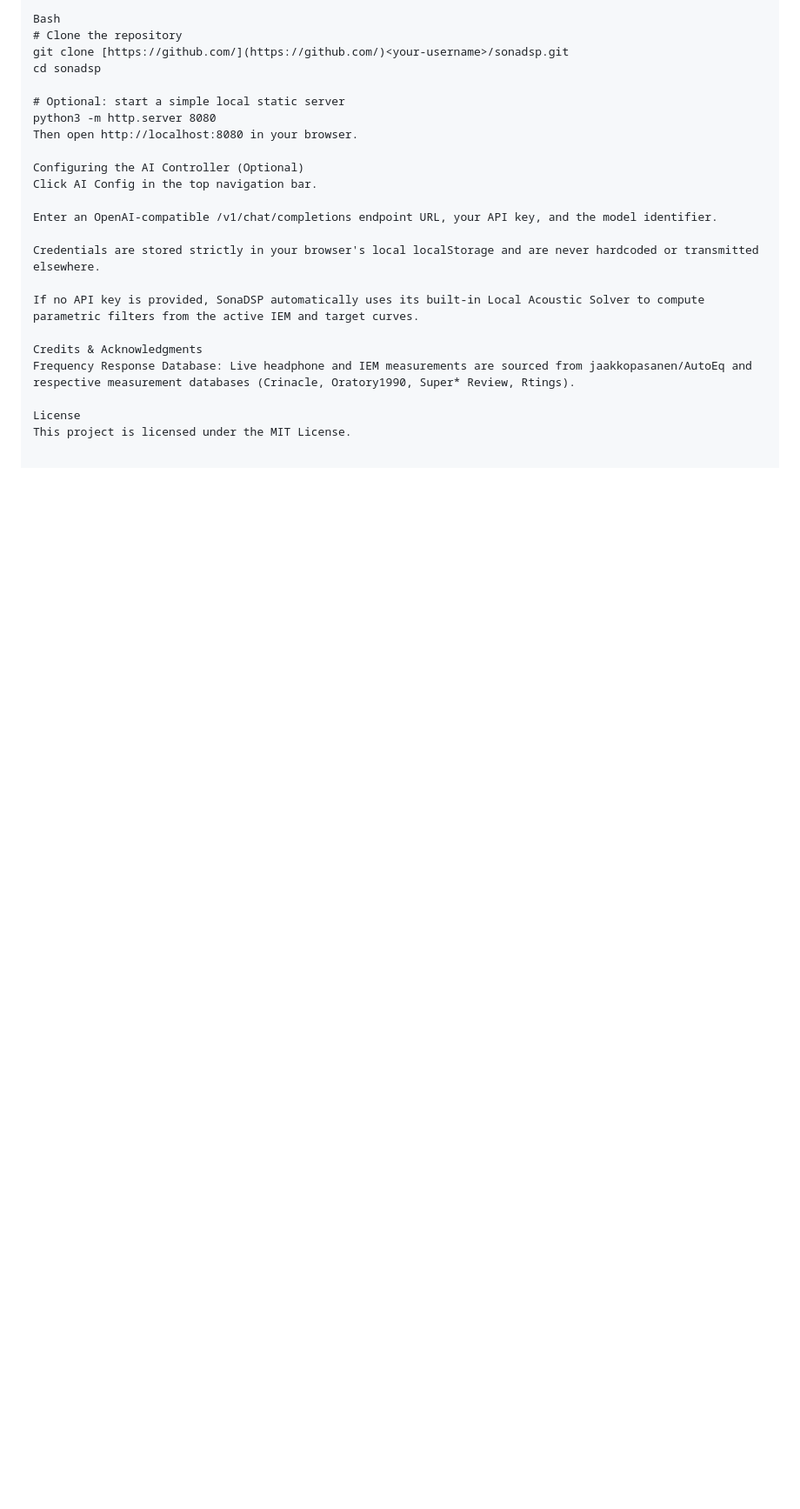
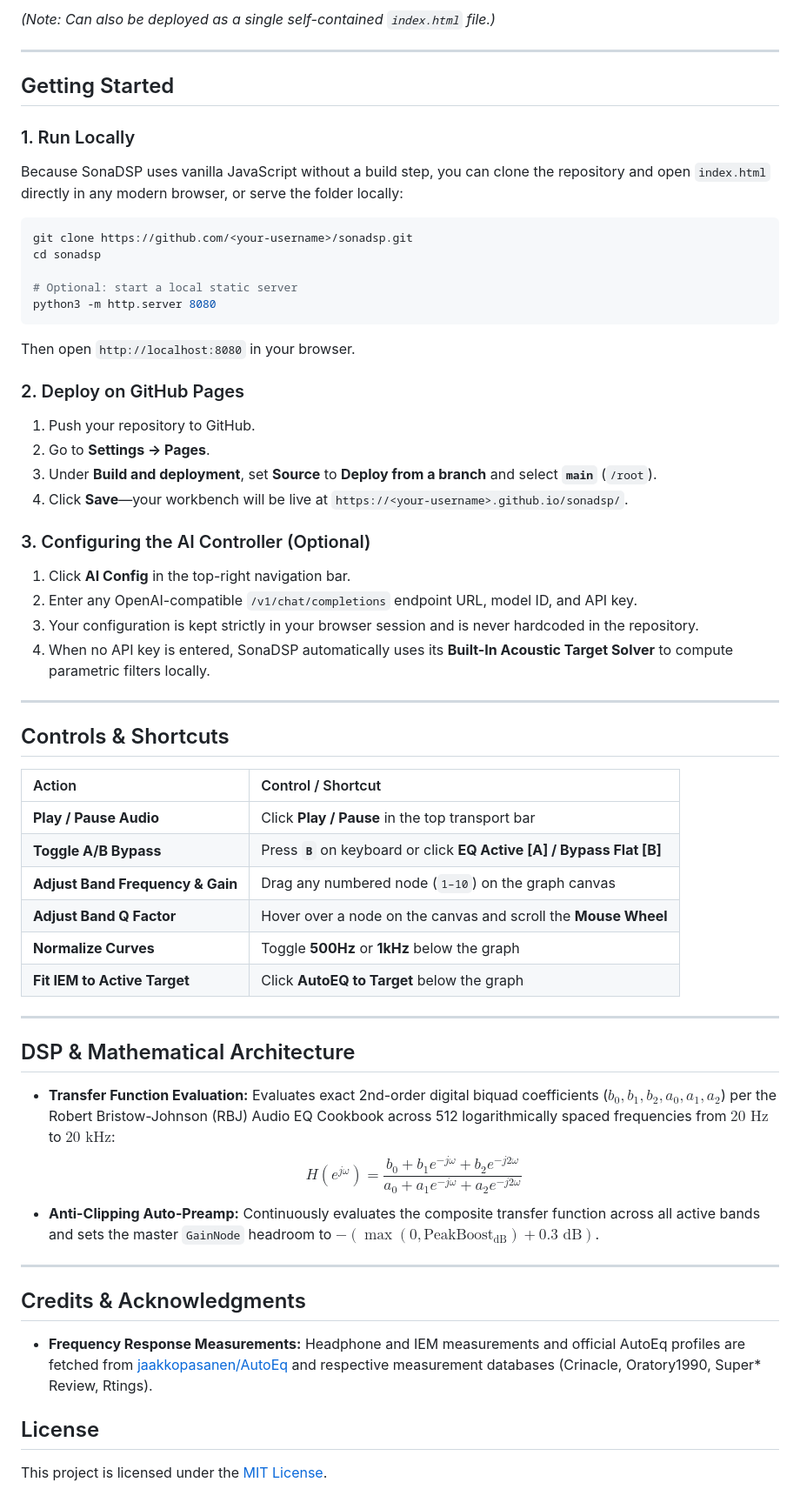
Before and after one commit to treasure7788/SonaDSP, a Markdown page: README.md, the part around one of its changes. Shown at 87% size. Rendered like a GitHub page; blank space fills up the shorter version.

```diff
--- a/README.md
+++ b/README.md
@@ -48,24 +50,62 @@ Because SonaDSP uses vanilla JavaScript without a build step, you can open index
 
-Bash
-# Clone the repository
-git clone [https://github.com/](https://github.com/)<your-username>/sonadsp.git
+*(Note: Can also be deployed as a single self-contained `index.html` file.)*
+
+---
+
+## Getting Started
+
+### 1. Run Locally
+Because SonaDSP uses vanilla JavaScript without a build step, you can clone the repository and open `index.html` directly in any modern browser, or serve the folder locally:
+
+~~~bash
+git clone https://github.com/<your-username>/sonadsp.git
 cd sonadsp
 
-# Optional: start a simple local static server
+# Optional: start a local static server
 python3 -m http.server 8080
-Then open http://localhost:8080 in your browser.
+~~~
 
-Configuring the AI Controller (Optional)
-Click AI Config in the top navigation bar.
+Then open `http://localhost:8080` in your browser.
 
-Enter an OpenAI-compatible /v1/chat/completions endpoint URL, your API key, and the model identifier.
+### 2. Deploy on GitHub Pages
+1. Push your repository to GitHub.
+2. Go to **Settings → Pages**.
+3. Under **Build and deployment**, set **Source** to **Deploy from a branch** and select **`main`** (`/root`).
+4. Click **Save**—your workbench will be live at `https://<your-username>.github.io/sonadsp/`.
 
-Credentials are stored strictly in your browser's local localStorage and are never hardcoded or transmitted elsewhere.
+### 3. Configuring the AI Controller (Optional)
+1. Click **AI Config** in the top-right navigation bar.
+2. Enter any OpenAI-compatible `/v1/chat/completions` endpoint URL, model ID, and API key.
+3. Your configuration is kept strictly in your browser session and is never hardcoded in the repository.
+4. When no API key is entered, SonaDSP automatically uses its **Built-In Acoustic Target Solver** to compute parametric filters locally.
 
-If no API key is provided, SonaDSP automatically uses its built-in Local Acoustic Solver to compute parametric filters from the active IEM and target curves.
+---
 
-Credits & Acknowledgments
-Frequency Response Database: Live headphone and IEM measurements are sourced from jaakkopasanen/AutoEq and respective measurement databases (Crinacle, Oratory1990, Super* Review, Rtings).
+## Controls & Shortcuts
 
-License
-This project is licensed under the MIT License.
+| Action | Control / Shortcut |
+| :--- | :--- |
+| **Play / Pause Audio** | Click **Play / Pause** in the top transport bar |
+| **Toggle A/B Bypass** | Press **`B`** on keyboard or click **EQ Active [A] / Bypass Flat [B]** |
+| **Adjust Band Frequency & Gain** | Drag any numbered node (`1–10`) on the graph canvas |
+| **Adjust Band Q Factor** | Hover over a node on the canvas and scroll the **Mouse Wheel** |
+| **Normalize Curves** | Toggle **500Hz** or **1kHz** below the graph |
+| **Fit IEM to Active Target** | Click **AutoEQ to Target** below the graph |
+
+---
+
+## DSP & Mathematical Architecture
+
+* **Transfer Function Evaluation:** Evaluates exact 2nd-order digital biquad coefficients ($b_0, b_1, b_2, a_0, a_1, a_2$) per the Robert Bristow-Johnson (RBJ) Audio EQ Cookbook across 512 logarithmically spaced frequencies from $20\text{ Hz}$ to $20\text{ kHz}$:
+  $$H(e^{j\omega}) = \frac{b_0 + b_1 e^{-j\omega} + b_2 e^{-j2\omega}}{a_0 + a_1 e^{-j\omega} + a_2 e^{-j2\omega}}$$
+* **Anti-Clipping Auto-Preamp:** Continuously evaluates the composite transfer function across all active bands and sets the master `GainNode` headroom to $-\left(\max\left(0, \text{PeakBoost}_{\text{dB}}\right) + 0.3\text{ dB}\right)$.
+
+---
+
+## Credits & Acknowledgments
+
+* **Frequency Response Measurements:** Headphone and IEM measurements and official AutoEq profiles are fetched from [jaakkopasanen/AutoEq](https://github.com/jaakkopasanen/AutoEq) and respective measurement databases (Crinacle, Oratory1990, Super* Review, Rtings).
+
+## License
+
+This project is licensed under the [MIT License](LICENSE).
```
Also changed, not shown: other parts of README.md (+29 -27 lines).
